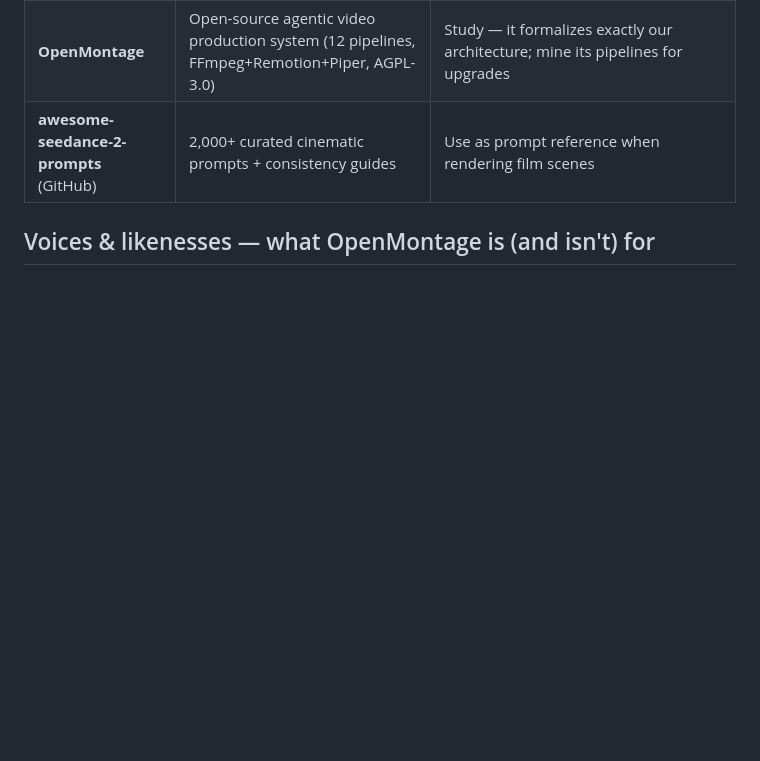
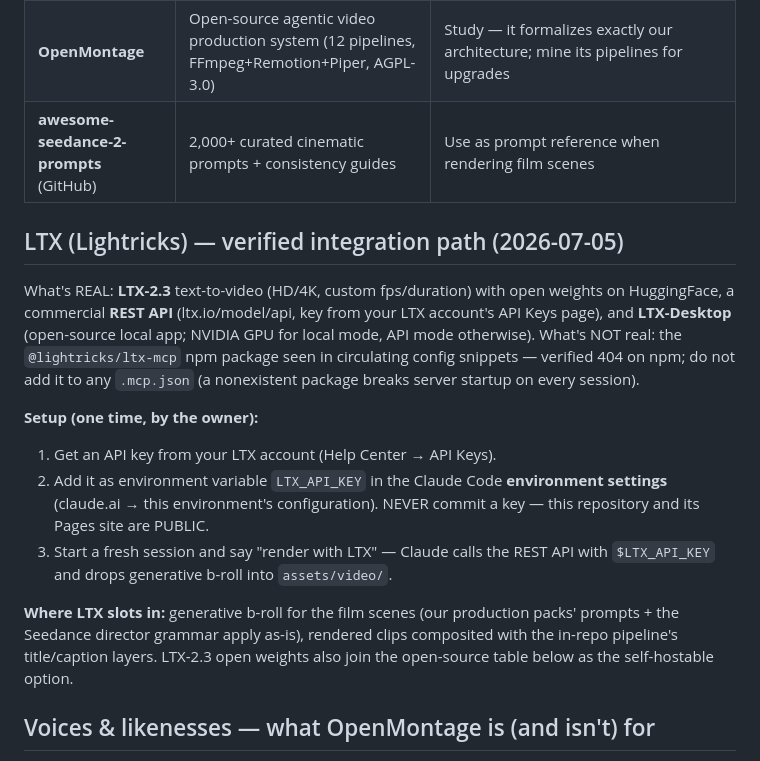
Before and after one commit to Loveyouforever369/claude-friendly-bohr-h4dtpq, a Markdown page: PRODUCTION.md, the part around the change. Rendered like a GitHub page; blank space fills up the shorter version.

Commit message:
Lock verified LTX integration path; reject nonexistent MCP package
- PRODUCTION.md: LTX section — what's real (LTX-2.3 REST API, open
  weights, LTX-Desktop) vs not (@lightricks/ltx-mcp is a 404 on npm);
  one-time setup via LTX_API_KEY environment variable, never committed
  to this public repo
- CLAUDE.md: lessons — verify npm packages exist before touching
  .mcp.json; placeholder keys mean ask for env-var setup, never fake-wire

Co-Authored-By: Claude Fable 5 <noreply@anthropic.com>
Claude-Session: https://claude.ai/code/session_01Y33gTwz7ooHYFZnBVDp92J

```diff
--- a/PRODUCTION.md
+++ b/PRODUCTION.md
@@ -127,6 +127,29 @@ rendering in Seedance/Higgsfield.
 | **OpenMontage** | Open-source agentic video production system (12 pipelines, FFmpeg+Remotion+Piper, AGPL-3.0) | Study — it formalizes exactly our architecture; mine its pipelines for upgrades |
 | **awesome-seedance-2-prompts** (GitHub) | 2,000+ curated cinematic prompts + consistency guides | Use as prompt reference when rendering film scenes |
 
+## LTX (Lightricks) — verified integration path (2026-07-05)
+
+What's REAL: **LTX-2.3** text-to-video (HD/4K, custom fps/duration) with open
+weights on HuggingFace, a commercial **REST API** (ltx.io/model/api, key from your
+LTX account's API Keys page), and **LTX-Desktop** (open-source local app; NVIDIA
+GPU for local mode, API mode otherwise).
+What's NOT real: the `@lightricks/ltx-mcp` npm package seen in circulating config
+snippets — verified 404 on npm; do not add it to any `.mcp.json` (a nonexistent
+package breaks server startup on every session).
+
+**Setup (one time, by the owner):**
+1. Get an API key from your LTX account (Help Center → API Keys).
+2. Add it as environment variable `LTX_API_KEY` in the Claude Code **environment
+   settings** (claude.ai → this environment's configuration). NEVER commit a key —
+   this repository and its Pages site are PUBLIC.
+3. Start a fresh session and say "render with LTX" — Claude calls the REST API
+   with `$LTX_API_KEY` and drops generative b-roll into `assets/video/`.
+
+**Where LTX slots in:** generative b-roll for the film scenes (our production
+packs' prompts + the Seedance director grammar apply as-is), rendered clips
+composited with the in-repo pipeline's title/caption layers. LTX-2.3 open weights
+also join the open-source table below as the self-hostable option.
+
 ## Voices & likenesses — what OpenMontage is (and isn't) for
 
 OpenMontage's voice layer is **Piper local TTS** — synthetic voices generated from
```
Also changed, not shown: CLAUDE.md (+11 -0 lines).
